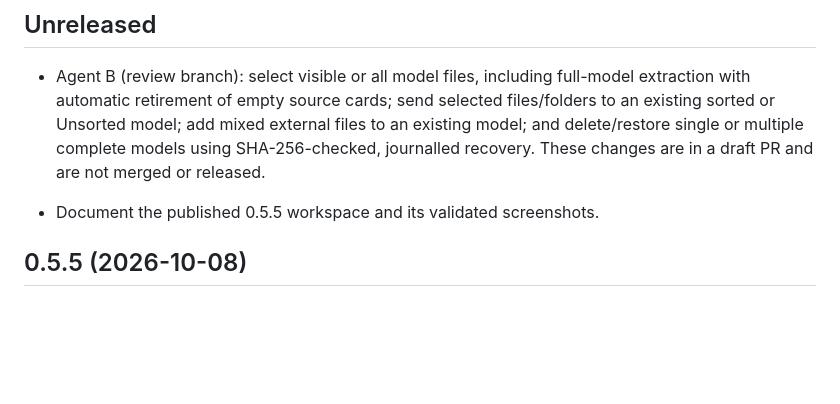
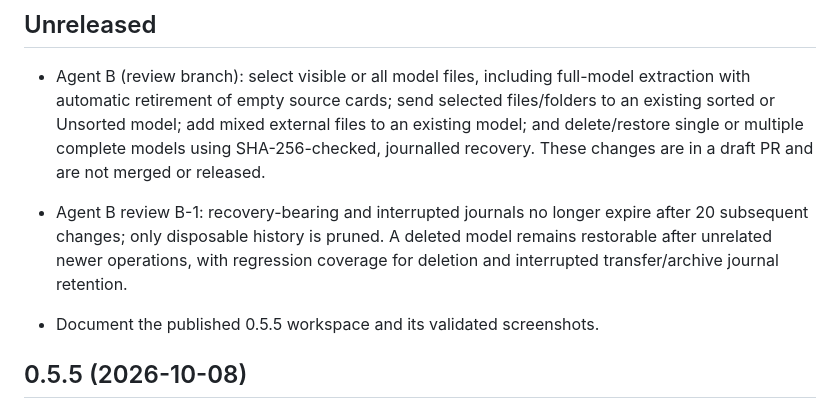
Before and after one commit to DrFlGd/Model-Library, a Markdown page: CHANGELOG.md, the part around the change. Drawn GitHub-style; blank space fills up the shorter version.

Commit message:
docs: note the recovery-retention safety fix in unreleased changelog

```diff
--- a/CHANGELOG.md
+++ b/CHANGELOG.md
@@ -66,6 +66,7 @@ The UI pass in `docs/PLAN.md` ("UI pass design") is done: actions (0.5.1), undo
 ## Unreleased
 
 - Agent B (review branch): select visible or all model files, including full-model extraction with automatic retirement of empty source cards; send selected files/folders to an existing sorted or Unsorted model; add mixed external files to an existing model; and delete/restore single or multiple complete models using SHA-256-checked, journalled recovery. These changes are in a draft PR and are not merged or released.
+- Agent B review B-1: recovery-bearing and interrupted journals no longer expire after 20 subsequent changes; only disposable history is pruned. A deleted model remains restorable after unrelated newer operations, with regression coverage for deletion and interrupted transfer/archive journal retention.
 
 - Document the published 0.5.5 workspace and its validated screenshots.
 
```
